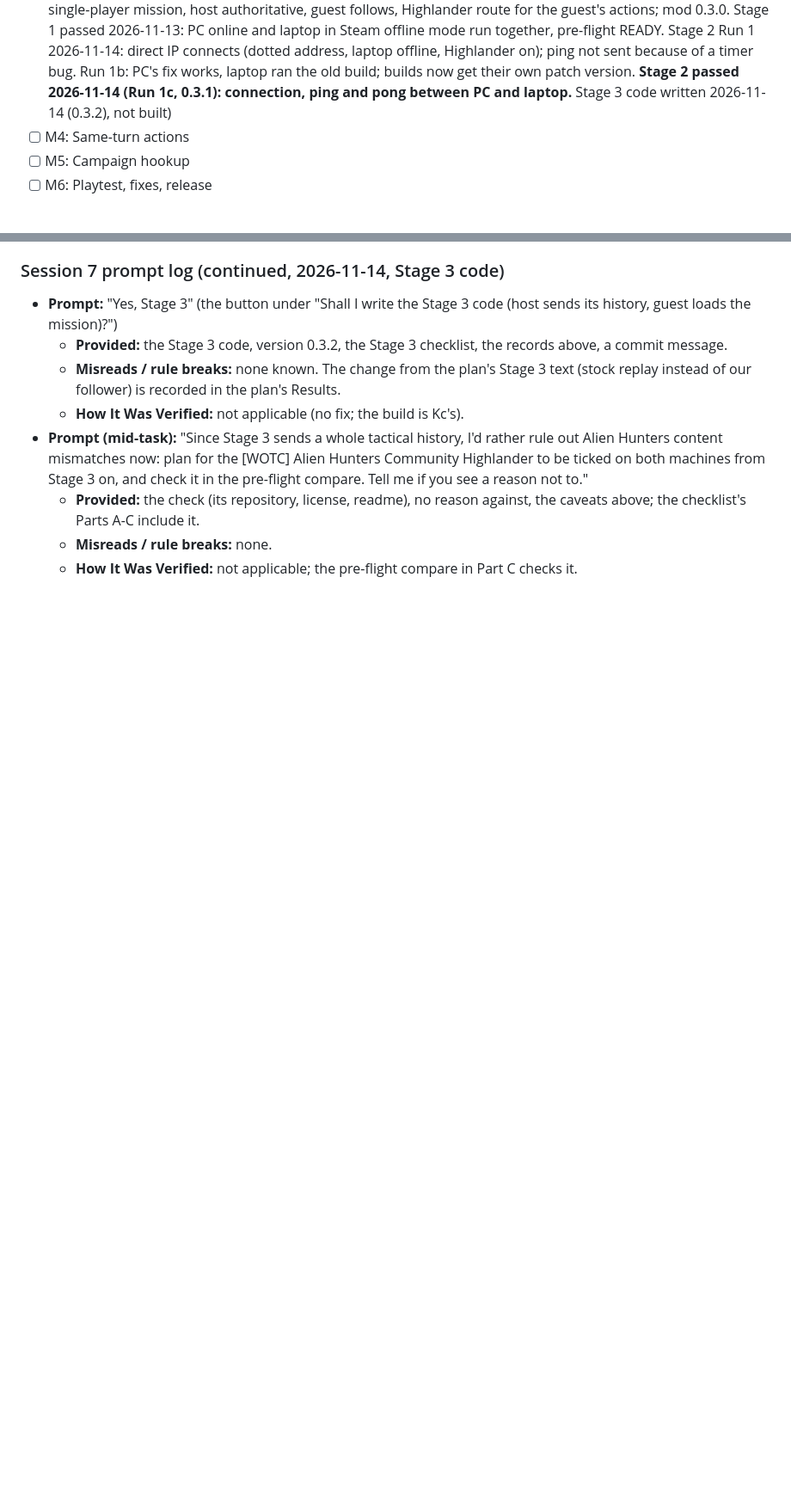
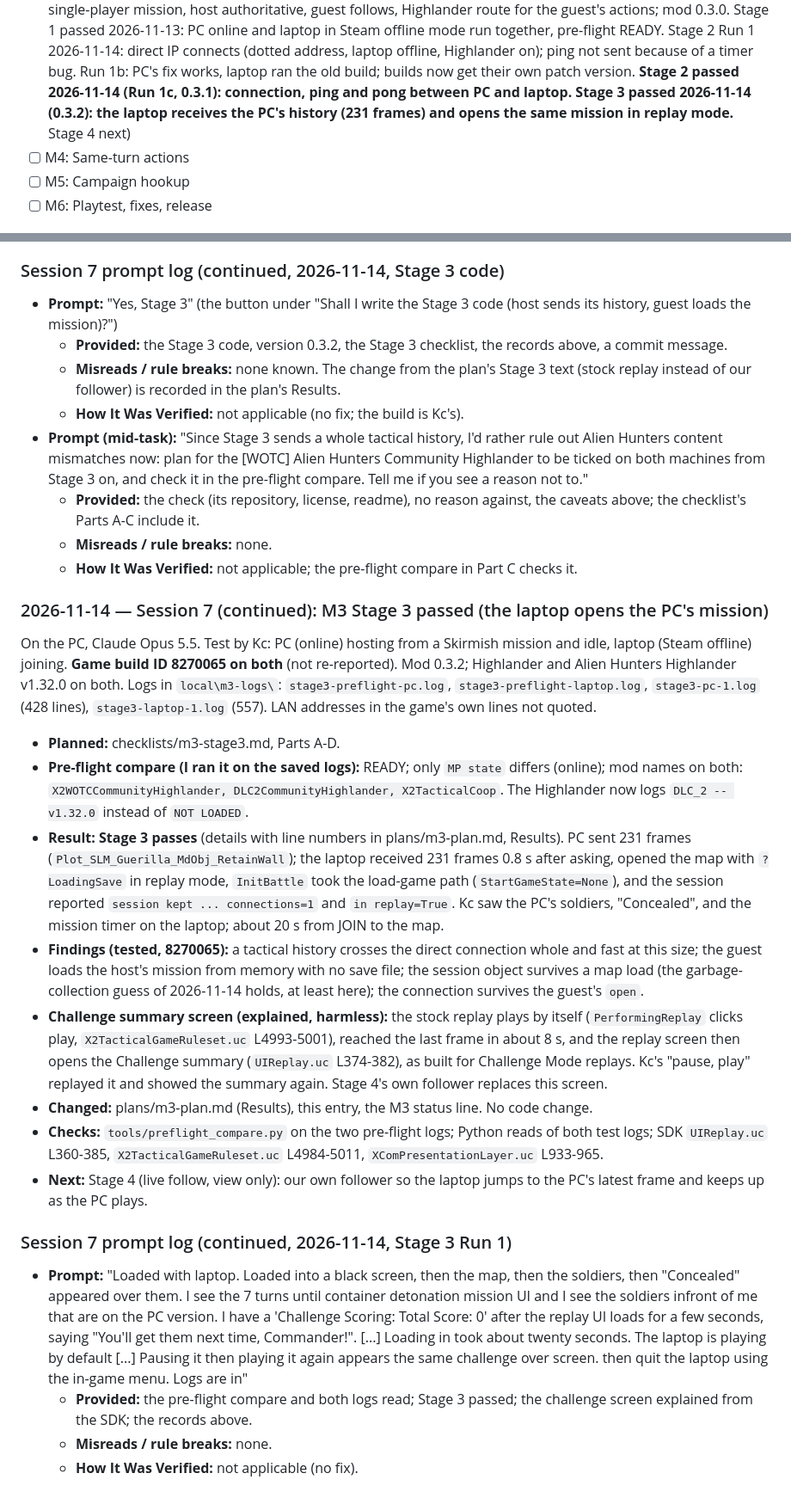
Before and after one commit to Kcmichalson/490-Course, a Markdown page: Artifact5/LOG.md, 2 parts joined by grey strips. Shown at 86% size. GitHub-like rendering; blank space fills up the shorter version.

Commit message:
Artifact 5 M3 Stage 3 passed: guest loads the host's mission from its history in replay mode

```diff
--- a/Artifact5/LOG.md
+++ b/Artifact5/LOG.md
@@ -40,8 +40,9 @@ CLAUDE.md describes.
   Highlander on); ping not sent because of a timer bug. Run 1b: PC's
   fix works, laptop ran the old build; builds now get their own patch
   version. **Stage 2 passed 2026-11-14 (Run 1c, 0.3.1): connection,
-  ping and pong between PC and laptop.** Stage 3 code written
-  2026-11-14 (0.3.2), not built)
+  ping and pong between PC and laptop.** **Stage 3 passed 2026-11-14
+  (0.3.2): the laptop receives the PC's history (231 frames) and opens
+  the same mission in replay mode.** Stage 4 next)
 - [ ] M4: Same-turn actions
 - [ ] M5: Campaign hookup
 - [ ] M6: Playtest, fixes, release
@@ -3027,3 +3028,62 @@ On the PC, Claude Opus 5.5. No test this turn.
   - **Misreads / rule breaks:** none.
   - **How It Was Verified:** not applicable; the pre-flight compare in
     Part C checks it.
+
+### 2026-11-14 — Session 7 (continued): M3 Stage 3 passed (the laptop opens the PC's mission)
+On the PC, Claude Opus 5.5. Test by Kc: PC (online) hosting from a
+Skirmish mission and idle, laptop (Steam offline) joining. **Game build
+ID 8270065 on both** (not re-reported). Mod 0.3.2; Highlander and Alien
+Hunters Highlander v1.32.0 on both. Logs in `local\m3-logs\`:
+`stage3-preflight-pc.log`, `stage3-preflight-laptop.log`,
+`stage3-pc-1.log` (428 lines), `stage3-laptop-1.log` (557). LAN
+addresses in the game's own lines not quoted.
+
+- **Planned:** checklists/m3-stage3.md, Parts A-D.
+- **Pre-flight compare (I ran it on the saved logs):** READY; only `MP
+  state` differs (online); mod names on both:
+  `X2WOTCCommunityHighlander, DLC2CommunityHighlander, X2TacticalCoop`.
+  The Highlander now logs `DLC_2 -- v1.32.0` instead of `NOT LOADED`.
+- **Result: Stage 3 passes** (details with line numbers in
+  plans/m3-plan.md, Results). PC sent 231 frames
+  (`Plot_SLM_Guerilla_MdObj_RetainWall`); the laptop received 231 frames
+  0.8 s after asking, opened the map with `?LoadingSave` in replay mode,
+  `InitBattle` took the load-game path (`StartGameState=None`), and the
+  session reported `session kept ... connections=1` and `in replay=True`.
+  Kc saw the PC's soldiers, "Concealed", and the mission timer on the
+  laptop; about 20 s from JOIN to the map.
+- **Findings (tested, 8270065):** a tactical history crosses the direct
+  connection whole and fast at this size; the guest loads the host's
+  mission from memory with no save file; the session object survives a
+  map load (the garbage-collection guess of 2026-11-14 holds, at least
+  here); the connection survives the guest's `open`.
+- **Challenge summary screen (explained, harmless):** the stock replay
+  plays by itself (`PerformingReplay` clicks play,
+  `X2TacticalGameRuleset.uc` L4993-5001), reached the last frame in about
+  8 s, and the replay screen then opens the Challenge summary
+  (`UIReplay.uc` L374-382), as built for Challenge Mode replays. Kc's
+  "pause, play" replayed it and showed the summary again. Stage 4's own
+  follower replaces this screen.
+- **Changed:** plans/m3-plan.md (Results), this entry, the M3 status
+  line. No code change.
+- **Checks:** `tools/preflight_compare.py` on the two pre-flight logs;
+  Python reads of both test logs; SDK `UIReplay.uc` L360-385,
+  `X2TacticalGameRuleset.uc` L4984-5011, `XComPresentationLayer.uc`
+  L933-965.
+- **Next:** Stage 4 (live follow, view only): our own follower so the
+  laptop jumps to the PC's latest frame and keeps up as the PC plays.
+
+### Session 7 prompt log (continued, 2026-11-14, Stage 3 Run 1)
+- **Prompt:** "Loaded with laptop. Loaded into a black screen, then the
+  map, then the soldiers, then "Concealed" appeared over them. I see the
+  7 turns until container detonation mission UI and I see the soldiers
+  infront of me that are on the PC version. I have a 'Challenge Scoring:
+  Total Score: 0' after the replay UI loads for a few seconds, saying
+  "You'll get them next time, Commander!". [...] Loading in took about
+  twenty seconds. The laptop is playing by default [...] Pausing it then
+  playing it again appears the same challenge over screen. then quit the
+  laptop using the in-game menu. Logs are in"
+  - **Provided:** the pre-flight compare and both logs read; Stage 3
+    passed; the challenge screen explained from the SDK; the records
+    above.
+  - **Misreads / rule breaks:** none.
+  - **How It Was Verified:** not applicable (no fix).
```
Also changed, not shown: Artifact5/plans/m3-plan.md (+34 -0 lines).
